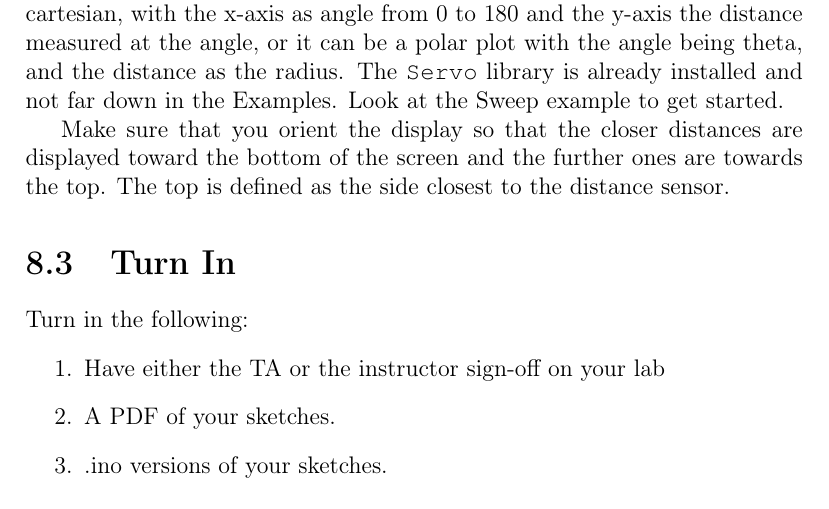
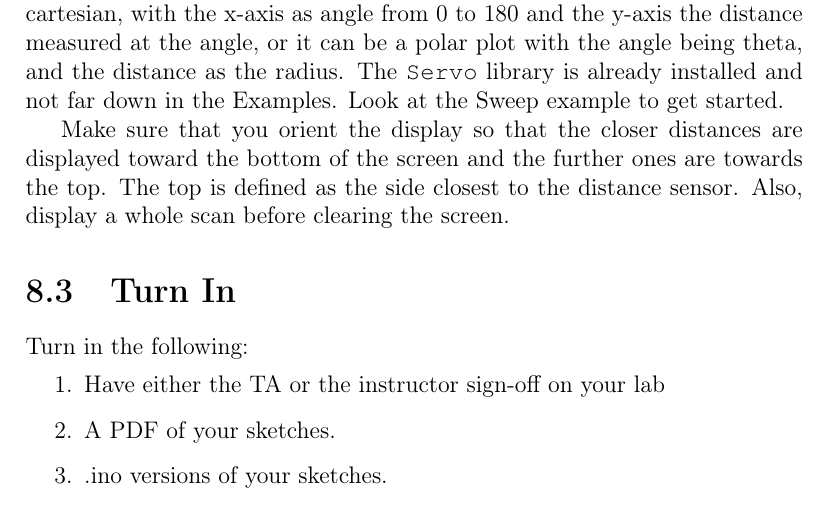
Before and after one commit to semcneil/Fundamentals-of-Microcontrollers-Laboratories, a LaTeX thesis (latex/manual.tex, which reads latex/distMotorServo/distMotorServo.tex): part of page 42 of 60, cut so that both start at the same text. Compiled offline with pdfLaTeX.

```diff
--- a/latex/distMotorServo/distMotorServo.tex
+++ b/latex/distMotorServo/distMotorServo.tex
@@ -40,9 +40,9 @@
 with the angle being theta, and the distance as the radius. The \lstinline@Servo@ library
 is already installed and not far down in the Examples. Look at the Sweep example to get started.
 
-Make sure that you orient the display so that the closer distances are displayed toward the bottom of the
-screen and the further ones are towards the top. The top is defined as the side closest to the
-distance sensor.
+Make sure that you orient the display so that the closer distances are displayed toward the
+bottom of the screen and the further ones are towards the top. The top is defined as the
+side closest to the distance sensor. Also, display a whole scan before clearing the screen.
 
 % \section{Procedure}
 % It is best to follow this outline to finish this lab most efficiently.
```
